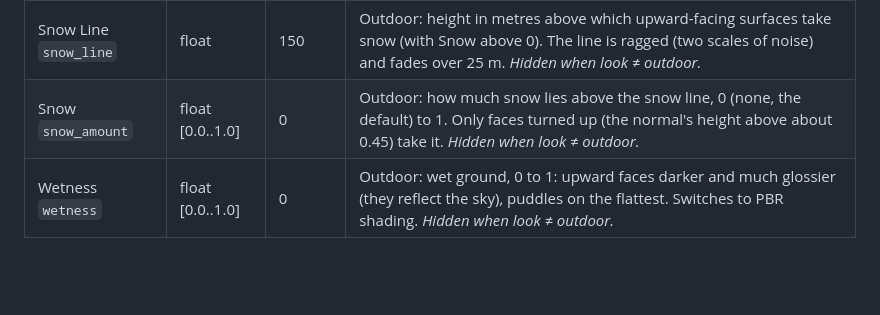
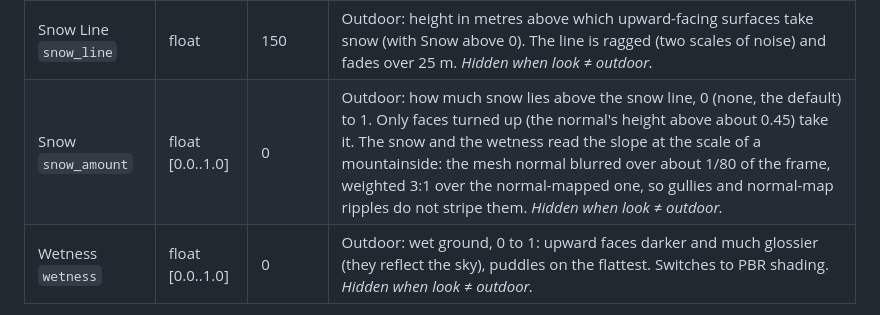
Before and after one commit to fedrov/comfyui_pcg, a Markdown page: docs/reference/output.md, the part around the change. Rendered like a GitHub page; blank space fills up the shorter version.

```diff
--- a/docs/reference/output.md
+++ b/docs/reference/output.md
@@ -345,7 +345,7 @@ The outdoor look lights the scene like a photograph: the sky is an area light wi
 | Parameter | Type | Default | Description |
 |---|---|---|---|
 | Snow Line `snow_line` | float | 150 | Outdoor: height in metres above which upward-facing surfaces take snow (with Snow above 0). The line is ragged (two scales of noise) and fades over 25 m. *Hidden when look ≠ outdoor.* |
-| Snow `snow_amount` | float [0.0..1.0] | 0 | Outdoor: how much snow lies above the snow line, 0 (none, the default) to 1. Only faces turned up (the normal's height above about 0.45) take it. *Hidden when look ≠ outdoor.* |
+| Snow `snow_amount` | float [0.0..1.0] | 0 | Outdoor: how much snow lies above the snow line, 0 (none, the default) to 1. Only faces turned up (the normal's height above about 0.45) take it. The snow and the wetness read the slope at the scale of a mountainside: the mesh normal blurred over about 1/80 of the frame, weighted 3:1 over the normal-mapped one, so gullies and normal-map ripples do not stripe them. *Hidden when look ≠ outdoor.* |
 | Wetness `wetness` | float [0.0..1.0] | 0 | Outdoor: wet ground, 0 to 1: upward faces darker and much glossier (they reflect the sky), puddles on the flattest. Switches to PBR shading. *Hidden when look ≠ outdoor.* |
 
 *Lights*
```
Also changed, not shown: CHANGELOG.md (+7 -1 lines), docs/examples/pcg_prod_world_tiles.md (+1 -1 lines), docs/examples/images/pcg_prod_world_tiles.png, docs/examples/images/pcg_prod_world_tiles_map.png, docs/examples/images/pcg_prod_world_tiles_passes.png, 11 other files.
